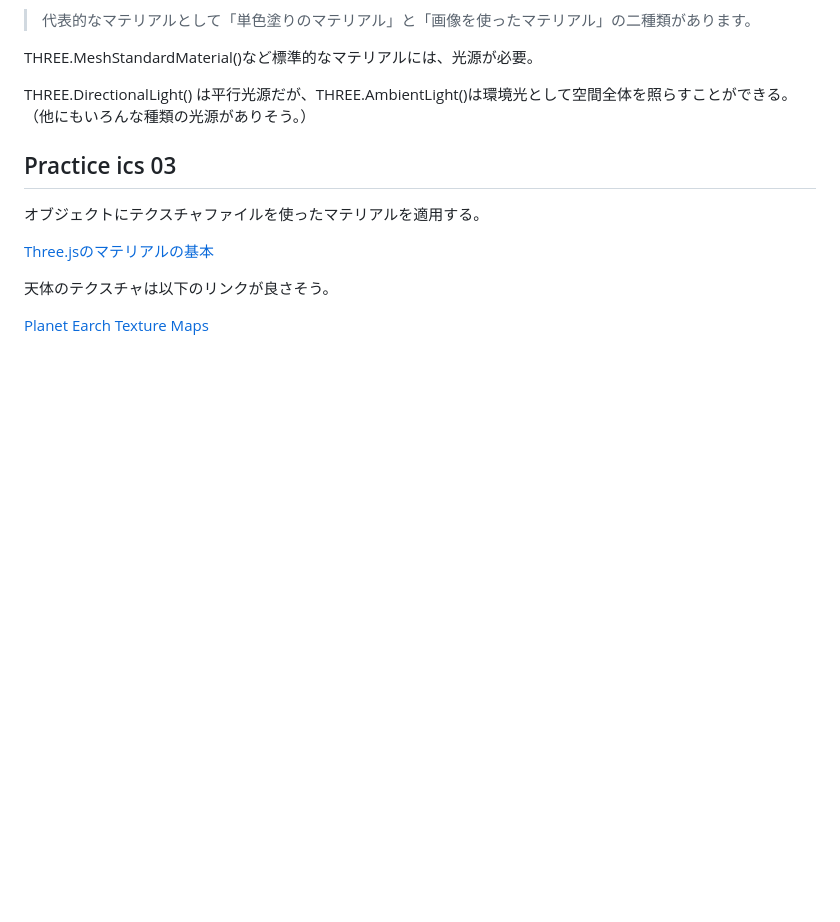
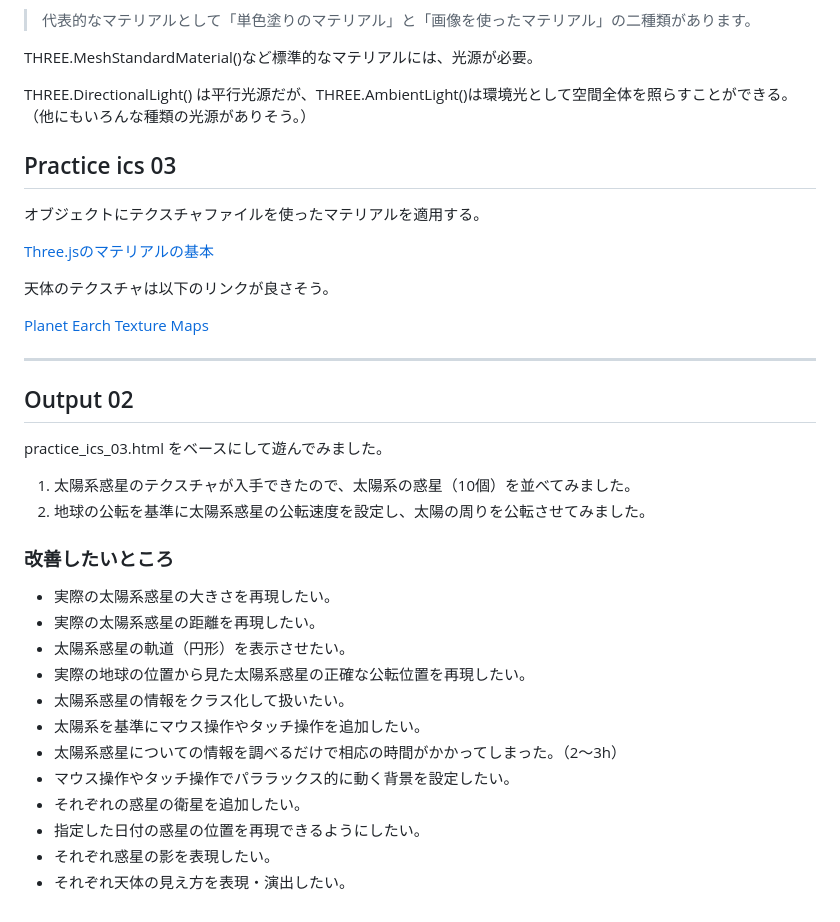
Before and after one commit to exork-kaiso/Three.js-Practice, a Markdown page: README.md, the part around the change. Drawn GitHub-style; blank space fills up the shorter version.

Commit message:
READMEに、output_02 の改善案を追記しました。

```diff
--- a/README.md
+++ b/README.md
@@ -89,3 +89,27 @@ THREE.DirectionalLight() は平行光源だが、THREE.AmbientLight()は環境
 天体のテクスチャは以下のリンクが良さそう。
 
 [Planet Earch Texture Maps](http://planetpixelemporium.com/earth.html "")
+
+---
+
+## Output 02
+
+practice_ics_03.html をベースにして遊んでみました。
+
+1. 太陽系惑星のテクスチャが入手できたので、太陽系の惑星（10個）を並べてみました。
+2. 地球の公転を基準に太陽系惑星の公転速度を設定し、太陽の周りを公転させてみました。
+
+### 改善したいところ
+
+- 実際の太陽系惑星の大きさを再現したい。
+- 実際の太陽系惑星の距離を再現したい。
+- 太陽系惑星の軌道（円形）を表示させたい。
+- 実際の地球の位置から見た太陽系惑星の正確な公転位置を再現したい。
+- 太陽系惑星の情報をクラス化して扱いたい。
+- 太陽系を基準にマウス操作やタッチ操作を追加したい。
+- 太陽系惑星についての情報を調べるだけで相応の時間がかかってしまった。（2～3h）
+- マウス操作やタッチ操作でパララックス的に動く背景を設定したい。
+- それぞれの惑星の衛星を追加したい。
+- 指定した日付の惑星の位置を再現できるようにしたい。
+- それぞれ惑星の影を表現したい。
+- それぞれ天体の見え方を表現・演出したい。
```
